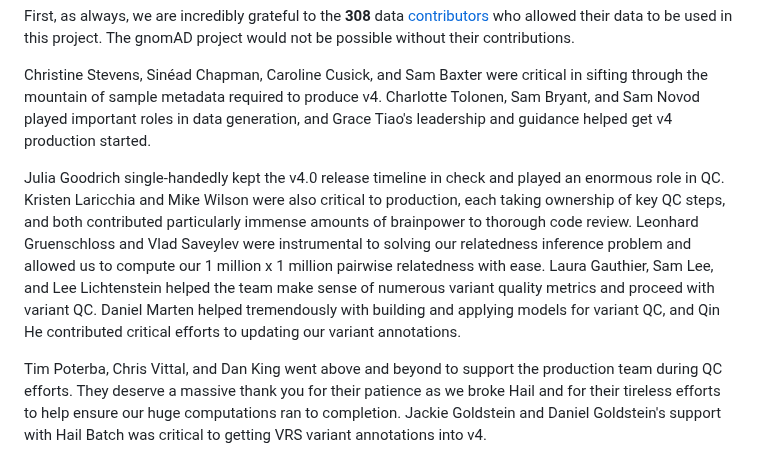
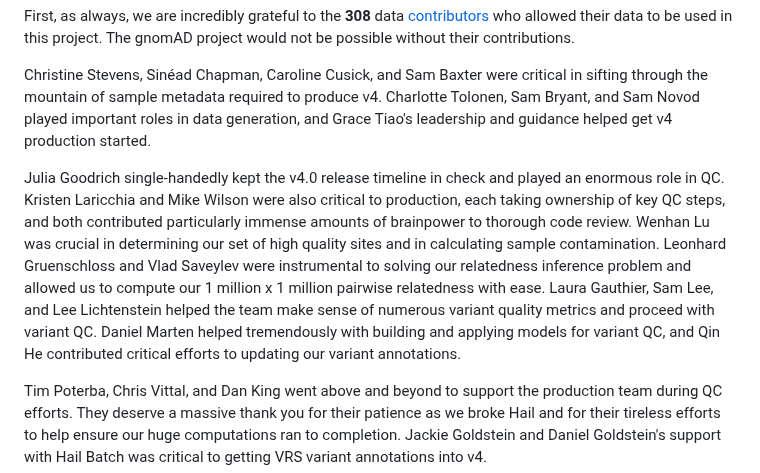
Before and after one commit to broadinstitute/gnomad-blog, a Markdown page: content/posts/2023-10-gnomad-v4-0.md, the part around the change. GitHub-like rendering.

Commit message:
Update Post “2023-10-gnomad-v4-0”

```diff
--- a/content/posts/2023-10-gnomad-v4-0.md
+++ b/content/posts/2023-10-gnomad-v4-0.md
@@ -219,7 +219,7 @@ First, as always, we are incredibly grateful to the **308** data [contributors](
 
 Christine Stevens, Sinéad Chapman, Caroline Cusick, and Sam Baxter were critical in sifting through the mountain of sample metadata required to produce v4. Charlotte Tolonen, Sam Bryant, and Sam Novod played important roles in data generation, and Grace Tiao's leadership and guidance helped get v4 production started.
 
-Julia Goodrich single-handedly kept the v4.0 release timeline in check and played an enormous role in QC. Kristen Laricchia and Mike Wilson were also critical to production, each taking ownership of key QC steps, and both contributed particularly immense amounts of brainpower to thorough code review. Leonhard Gruenschloss and Vlad Saveylev were instrumental to solving our relatedness inference problem and allowed us to compute our 1 million x 1 million pairwise relatedness with ease. Laura Gauthier, Sam Lee, and Lee Lichtenstein helped the team make sense of numerous variant quality metrics and proceed with variant QC. Daniel Marten helped tremendously with building and applying models for variant QC, and Qin He contributed critical efforts to updating our variant annotations.
+Julia Goodrich single-handedly kept the v4.0 release timeline in check and played an enormous role in QC. Kristen Laricchia and Mike Wilson were also critical to production, each taking ownership of key QC steps, and both contributed particularly immense amounts of brainpower to thorough code review. Wenhan Lu was crucial in determining our set of high quality sites and in calculating sample contamination. Leonhard Gruenschloss and Vlad Saveylev were instrumental to solving our relatedness inference problem and allowed us to compute our 1 million x 1 million pairwise relatedness with ease. Laura Gauthier, Sam Lee, and Lee Lichtenstein helped the team make sense of numerous variant quality metrics and proceed with variant QC. Daniel Marten helped tremendously with building and applying models for variant QC, and Qin He contributed critical efforts to updating our variant annotations.
 
 Tim Poterba, Chris Vittal, and Dan King went above and beyond to support the production team during QC efforts. They deserve a massive thank you for their patience as we broke Hail and for their tireless efforts to help ensure our huge computations ran to completion. Jackie Goldstein and Daniel Goldstein's support with Hail Batch was critical to getting VRS variant annotations into v4.
 
```
